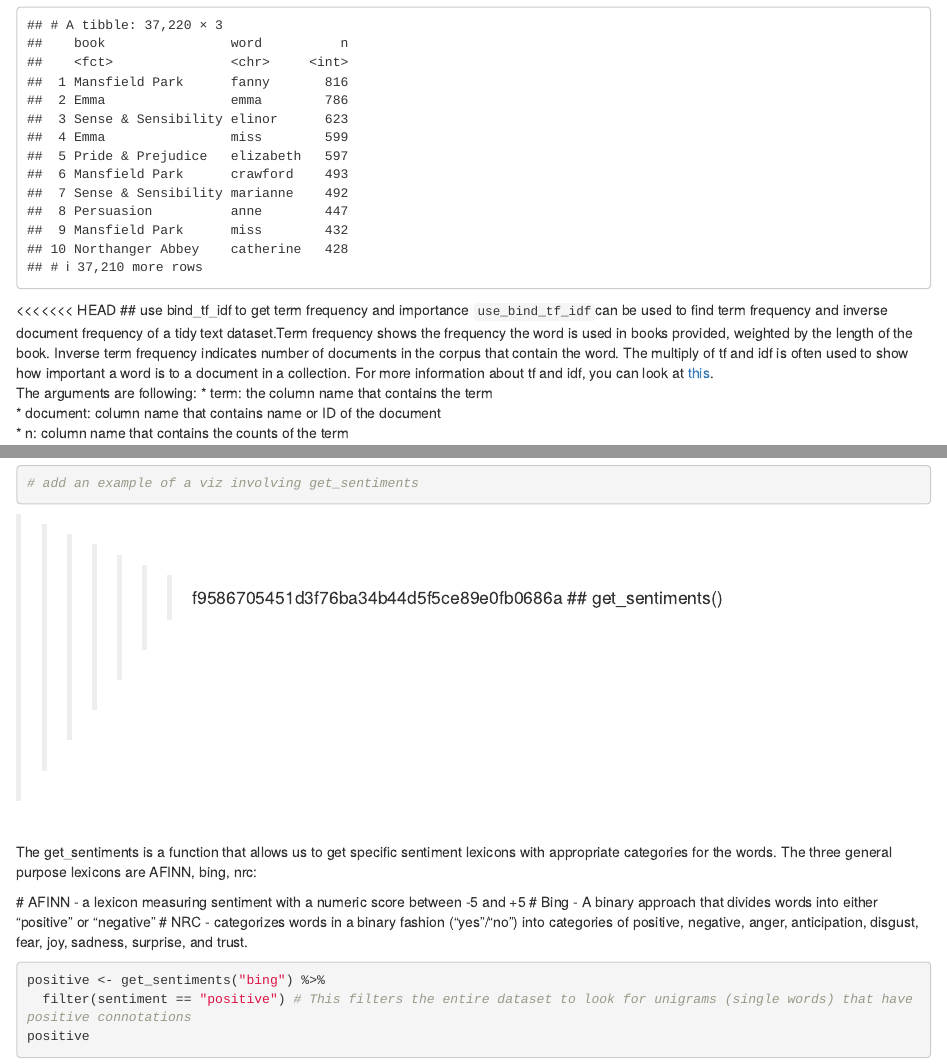
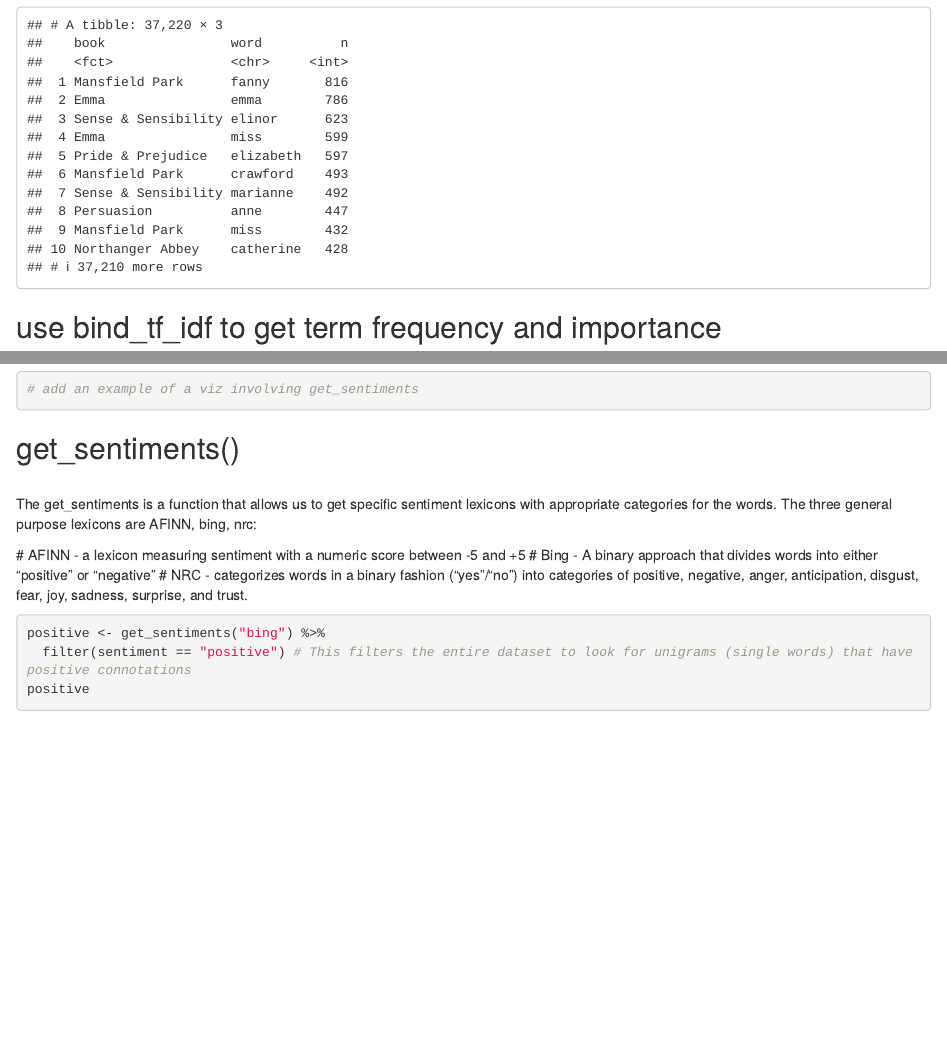
Before and after one commit to RitaLiu6/functyionfriday, an R Markdown document (main.Rmd): the page in a window 1100 px wide, from 2320 px down, and a second part further down, joined at a grey line. Rendered offline with R 4.5, knitr and Pandoc, with nearby package versions.

Commit message:
Removed unnecessary codes

````diff
--- a/main.Rmd
+++ b/main.Rmd
@@ -78,7 +78,7 @@
 book_words
 ```
 
-<<<<<<< HEAD
+
 ## use bind_tf_idf to get term frequency and importance
 `use_bind_tf_idf`can be used to find term frequency and inverse document frequency of a tidy text dataset.Term frequency shows the frequency the word is used in books provided, weighted by the length of the book. Inverse term frequency indicates number of documents in the corpus that contain the word. The multiply of tf and idf is often used to show how important a word is to a document in a collection. For more information about tf and idf, you can look at [this](https://en.wikipedia.org/wiki/Tf%E2%80%93idf).
 The arguments are following:
@@ -93,13 +93,12 @@
   bind_tf_idf(word, book, n) %>%
   arrange(desc(tf_idf))
 ```
-=======
+
 
 ```{r}
 # add an example of a viz involving get_sentiments
 ```
 
->>>>>>> f9586705451d3f76ba34b44d5f5ce89e0fb0686a
 ## get_sentiments()
 
 <br> The get_sentiments is a function that allows us to get specific sentiment lexicons with appropriate categories for the words. The three general purpose lexicons are AFINN, bing, nrc:
````
Also changed, not shown: main.html.
